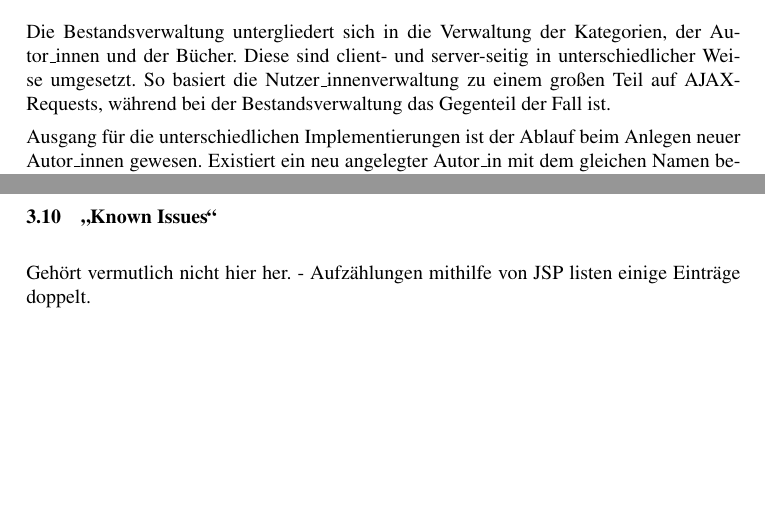
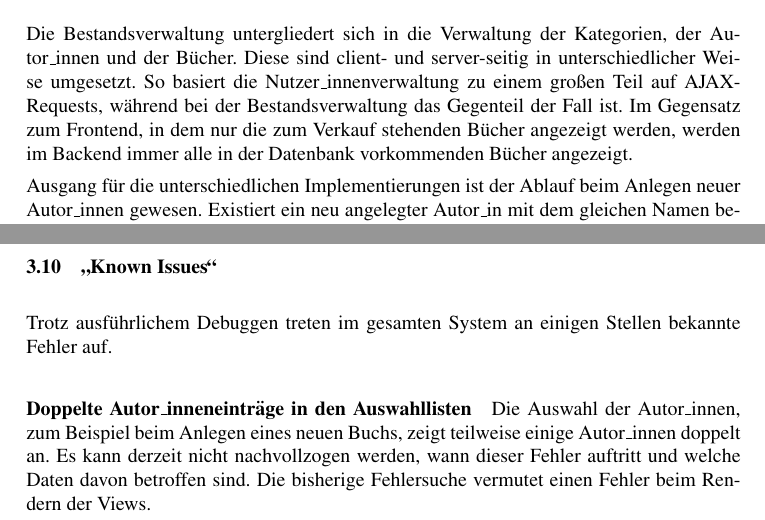
Before and after one commit to ca057/kirjanystaevaet, a LaTeX document (documentation/abschlussbericht/mi-proj-b_group2_abschlussbericht.tex, which reads documentation/abschlussbericht/anforderungskatalog.tex): two parts of pages 13 and 16 of 22, joined at a grey line, cut so that both start at the same text, the shorter picture padded with empty space. Compiled offline with pdfLaTeX; a missing bibliography style is replaced by a similar one.

Commit message:
Added some stuff to different sections

```diff
--- a/documentation/abschlussbericht/anforderungskatalog.tex
+++ b/documentation/abschlussbericht/anforderungskatalog.tex
@@ -104,7 +104,7 @@
 		Das Dashboard gibt eine Übersicht über aktuelle Werte und Zustände des Shops. Die Daten werden von einer Bean aus den Services abgefragt, in einer \lstinline|Map| zusammengefasst und an den zuständigen Controller weitergereicht. Bisher werden nur "`statische"' Werte abgefragt und angezeigt, auch wenn die Services bereits mehr Möglichkeiten bieten. Die zwischengeschaltete Bean würde es ermöglichen, die unterschiedlichen Werte in Beziehung zu setzen und damit auch komplexere Statistiken anzuzeigen.
 
 		\subsubsection{Bestands- und Nutzer\_innenverwaltung}
-		Die Bestandsverwaltung untergliedert sich in die Verwaltung der Kategorien, der Autor\_innen und der Bücher. Diese sind client- und server-seitig in unterschiedlicher Weise umgesetzt. So basiert die Nutzer\_innenverwaltung zu einem großen Teil auf AJAX-Requests, während bei der Bestandsverwaltung das Gegenteil der Fall ist.
+		Die Bestandsverwaltung untergliedert sich in die Verwaltung der Kategorien, der Autor\_innen und der Bücher. Diese sind client- und server-seitig in unterschiedlicher Weise umgesetzt. So basiert die Nutzer\_innenverwaltung zu einem großen Teil auf AJAX-Requests, während bei der Bestandsverwaltung das Gegenteil der Fall ist. Im Gegensatz zum Frontend, in dem nur die zum Verkauf stehenden Bücher angezeigt werden, werden im Backend immer alle in der Datenbank vorkommenden Bücher angezeigt.
 
 		Ausgang für die unterschiedlichen Implementierungen ist der Ablauf beim Anlegen neuer Autor\_innen gewesen. Existiert ein neu angelegter Autor\_in mit dem gleichen Namen bereits in der Datenbank, muss überprüft werden, ob ein neues Datenbankobjekt mit neuer ID angelegt werden soll oder ob ein Versehen vorliegt. Daher wird der neue Datensatz per POST-Request an den Server gesendet, der ein Anlegen des Datensatzes versucht. Schlägt das fehl -- wahrscheinlich, weil ein solcher Datensatz schon existiert -- werden die Daten an den Client zusammen mit einem Http-Statuscode \lstinline|409| an den Client zurück geschickt. In diesem Fall öffnet sich ein Bestätigungs-Dialog, mit dem das Anlegen bestätigt oder abgebrochen werden kann. Ist ein\_e Autor\_in mit gleichem Namen noch nicht bekannt, wird die Aktion ohne Fehlermeldung durchgeführt. Gibt es server-seitig einen anderen Fehler, wird das client-seitig über ein Popup bekannt gemacht und die Aktion abgebrochen.
 
@@ -155,5 +155,7 @@
 	Wie bereits in Abschnitt \ref{sec:umsetzung:backend} beschrieben, werden die einzelnen Statistiken von der Bean \lstinline|DataKraken| zusammengesammelt und als Map an den Controller weitergereicht. Hier bietet sich die Möglichkeit, einzelne Werte in Verbindung zu setzen um einen tieferen Einblick in die Nutzung des Shops zu erhalten.
 
 	\subsection{"`Known Issues"'}
-	Gehört vermutlich nicht hier her.
-	- Aufzählungen mithilfe von JSP listen einige Einträge doppelt.
+	Trotz ausführlichem Debuggen treten im gesamten System an einigen Stellen bekannte Fehler auf.
+
+	\paragraph{Doppelte Autor\_inneneinträge in den Auswahllisten}
+	Die Auswahl der Autor\_innen, zum Beispiel beim Anlegen eines neuen Buchs, zeigt teilweise einige Autor\_innen doppelt an. Es kann derzeit nicht nachvollzogen werden, wann dieser Fehler auftritt und welche Daten davon betroffen sind. Die bisherige Fehlersuche vermutet einen Fehler beim Rendern der Views.
```
Also changed, not shown: documentation/abschlussbericht/anforderungskatalog.tex (2 more changed lines).
